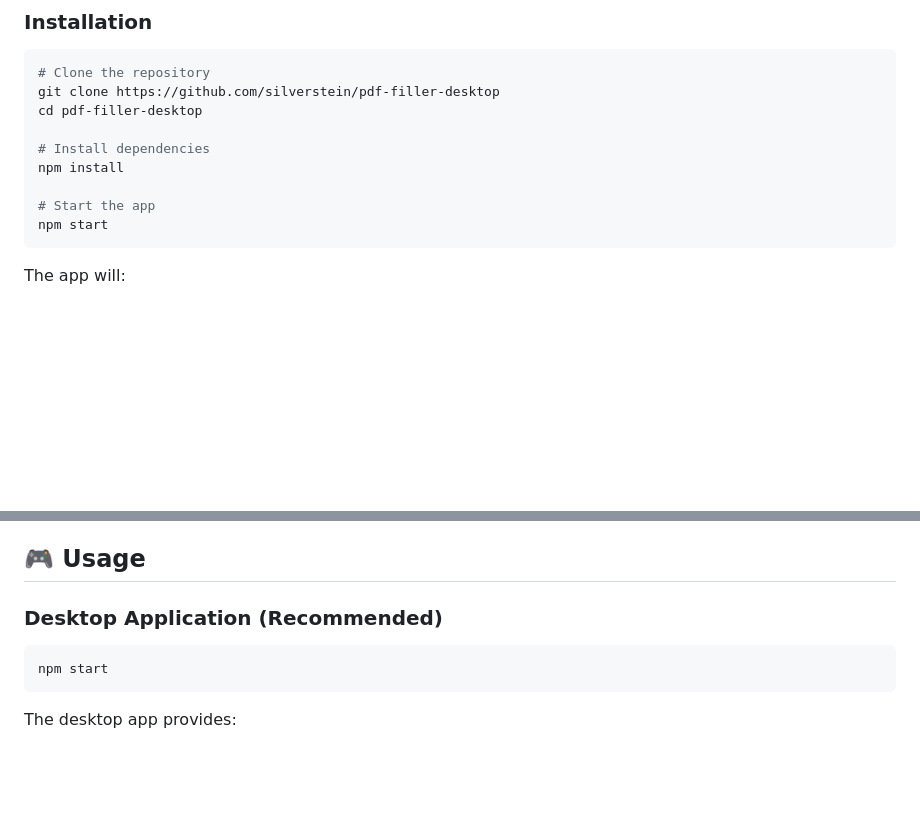
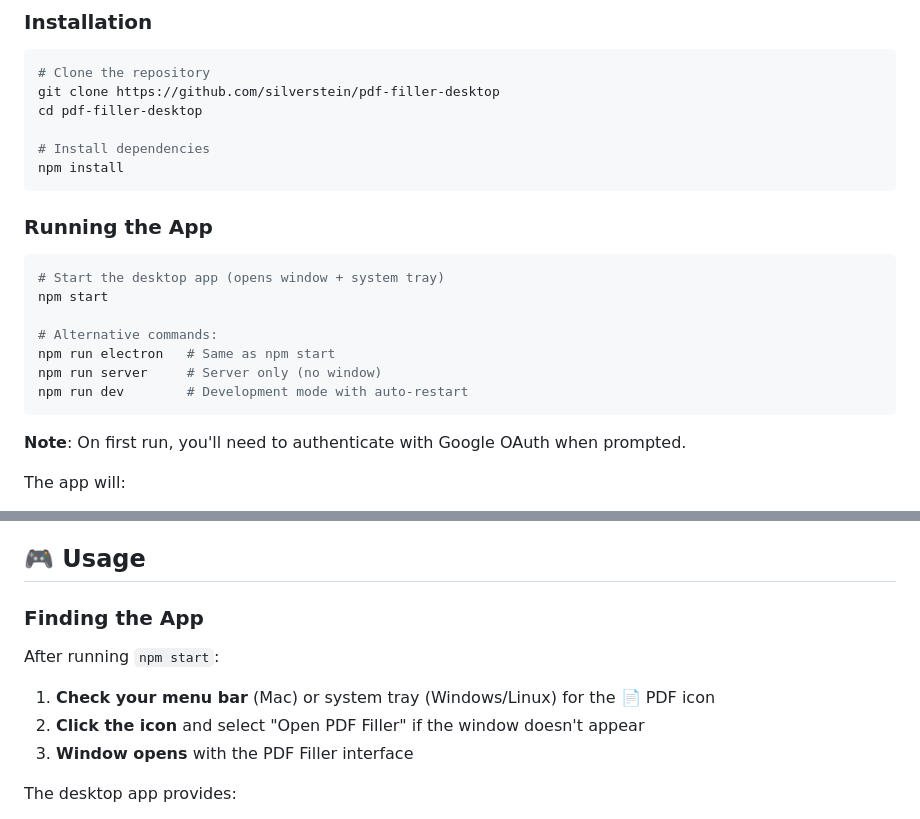
Before and after one commit to silverstein/pdf-filler-desktop, a Markdown page: README.md, 2 parts joined by grey strips. GitHub-like rendering; blank space fills up the shorter version.

Commit message:
docs: Add clear instructions for starting and finding the app
- Added 'Running the App' section with all npm commands
- Explained where to find the app (menu bar/system tray)
- Added note about first-time OAuth authentication
- Clarified npm start vs other commands

````diff
--- a/README.md
+++ b/README.md
@@ -38,10 +38,21 @@ cd pdf-filler-desktop
 
 # Install dependencies
 npm install
+```
 
-# Start the app
+### Running the App
+
+```bash
+# Start the desktop app (opens window + system tray)
 npm start
+
+# Alternative commands:
+npm run electron   # Same as npm start
+npm run server     # Server only (no window)
+npm run dev        # Development mode with auto-restart
 ```
+
+**Note**: On first run, you'll need to authenticate with Google OAuth when prompted.
 
 The app will:
 - Install a local Gemini CLI instance automatically
@@ -59,11 +70,12 @@ No API keys needed - just your Google account!
 
 ## 🎮 Usage
 
-### Desktop Application (Recommended)
+### Finding the App
 
-```bash
-npm start
-```
+After running `npm start`:
+1. **Check your menu bar** (Mac) or system tray (Windows/Linux) for the 📄 PDF icon
+2. **Click the icon** and select "Open PDF Filler" if the window doesn't appear
+3. **Window opens** with the PDF Filler interface
 
 The desktop app provides:
 - 📁 **Native file selection** - Click or drag to select PDFs from anywhere
````
